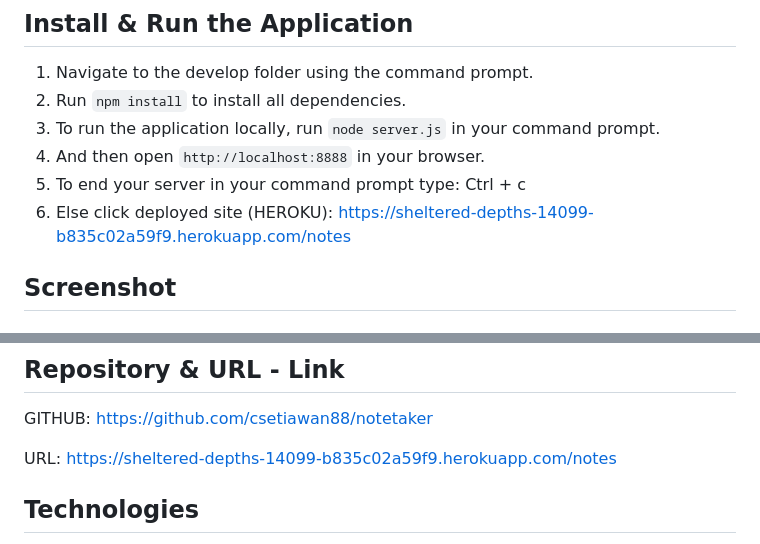
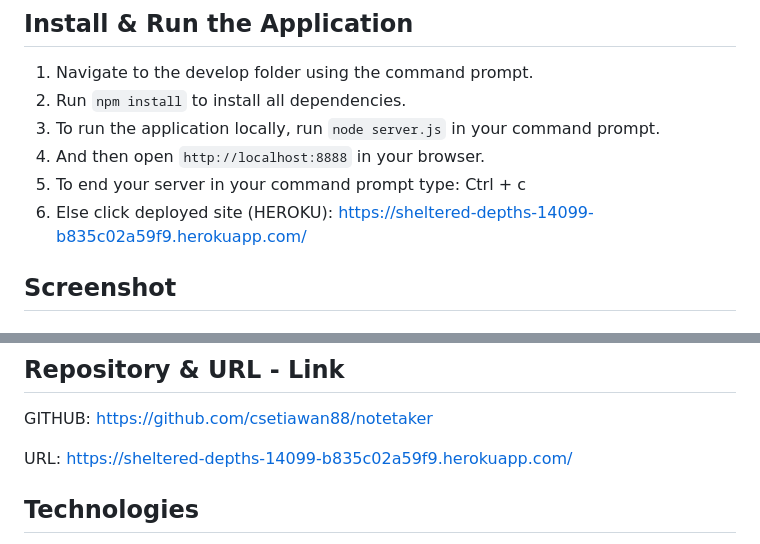
Before and after one commit to csetiawan88/notetaker, a Markdown page: README.md, 2 parts joined by grey strips. Rendered like a GitHub page.

Commit message:
Update Heroku Link in Readme

```diff
--- a/README.md
+++ b/README.md
@@ -47,7 +47,7 @@ SO THAT I can organize my thoughts and keep track of tasks I need to complete
 3. To run the application locally, run `node server.js` in your command prompt.
 4. And then open `http://localhost:8888` in your browser.
 5. To end your server in your command prompt type: Ctrl + c
-6. Else click deployed site (HEROKU): https://sheltered-depths-14099-b835c02a59f9.herokuapp.com/notes
+6. Else click deployed site (HEROKU): https://sheltered-depths-14099-b835c02a59f9.herokuapp.com/
 
 ## Screenshot
 
@@ -60,7 +60,7 @@ SO THAT I can organize my thoughts and keep track of tasks I need to complete
 
 GITHUB: https://github.com/csetiawan88/notetaker
 
-URL: https://sheltered-depths-14099-b835c02a59f9.herokuapp.com/notes
+URL: https://sheltered-depths-14099-b835c02a59f9.herokuapp.com/
 
 ## Technologies
 
```
